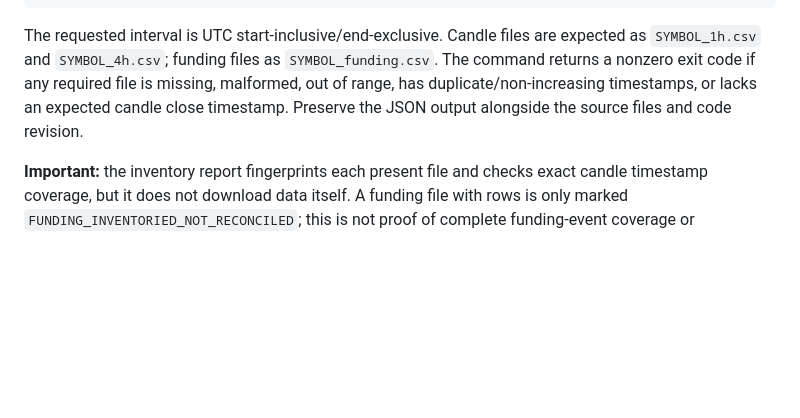
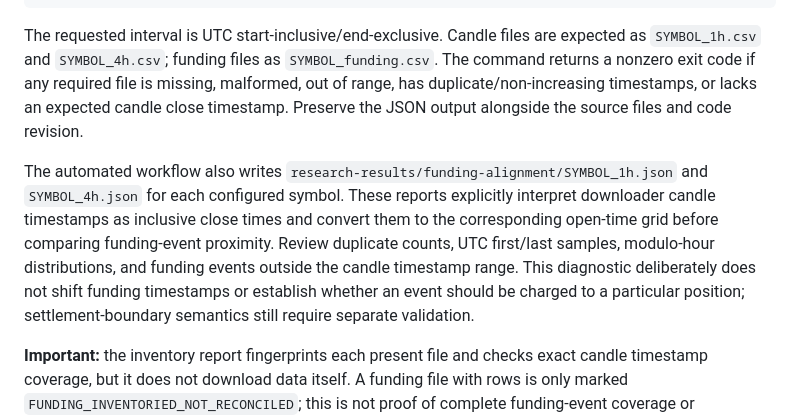
Before and after one commit to weisinsim/crypto-ai-trader, a Markdown page: validation/README.md, the part around the change. Rendered like a GitHub page; blank space fills up the shorter version.

Commit message:
Document automated funding timestamp alignment reports

```diff
--- a/validation/README.md
+++ b/validation/README.md
@@ -55,6 +55,8 @@ python validation/audit_research_input_inventory.py \
 
 The requested interval is UTC start-inclusive/end-exclusive. Candle files are expected as `SYMBOL_1h.csv` and `SYMBOL_4h.csv`; funding files as `SYMBOL_funding.csv`. The command returns a nonzero exit code if any required file is missing, malformed, out of range, has duplicate/non-increasing timestamps, or lacks an expected candle close timestamp. Preserve the JSON output alongside the source files and code revision.
 
+The automated workflow also writes `research-results/funding-alignment/SYMBOL_1h.json` and `SYMBOL_4h.json` for each configured symbol. These reports explicitly interpret downloader candle timestamps as inclusive close times and convert them to the corresponding open-time grid before comparing funding-event proximity. Review duplicate counts, UTC first/last samples, modulo-hour distributions, and funding events outside the candle timestamp range. This diagnostic deliberately does not shift funding timestamps or establish whether an event should be charged to a particular position; settlement-boundary semantics still require separate validation.
+
 **Important:** the inventory report fingerprints each present file and checks exact candle timestamp coverage, but it does not download data itself. A funding file with rows is only marked `FUNDING_INVENTORIED_NOT_RECONCILED`; this is not proof of complete funding-event coverage or authoritative settlement reconciliation. A successful inventory is not a performance result, strategy approval, or permission to enable live trading.
 
 ## 3. Replay asset-specific signals
```
